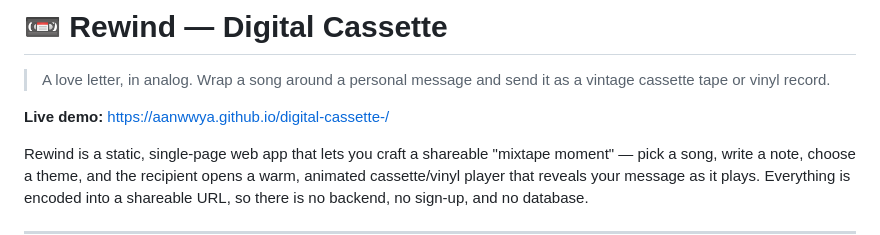
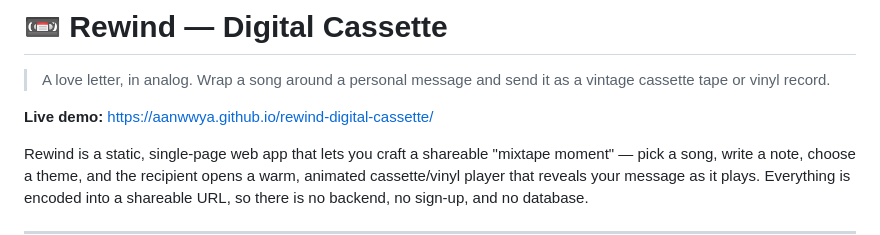
Before and after one commit to aanwwya/rewind-digital-cassette, a Markdown page: README.md, the part around the change. GitHub-like rendering.

```diff
--- a/README.md
+++ b/README.md
@@ -2,7 +2,7 @@
 
 > A love letter, in analog. Wrap a song around a personal message and send it as a vintage cassette tape or vinyl record.
 
-**Live demo:** https://aanwwya.github.io/digital-cassette-/
+**Live demo:** https://aanwwya.github.io/rewind-digital-cassette/
 
 Rewind is a static, single-page web app that lets you craft a shareable "mixtape moment" — pick a song, write a note, choose a theme, and the recipient opens a warm, animated cassette/vinyl player that reveals your message as it plays. Everything is encoded into a shareable URL, so there is no backend, no sign-up, and no database.
 
```
